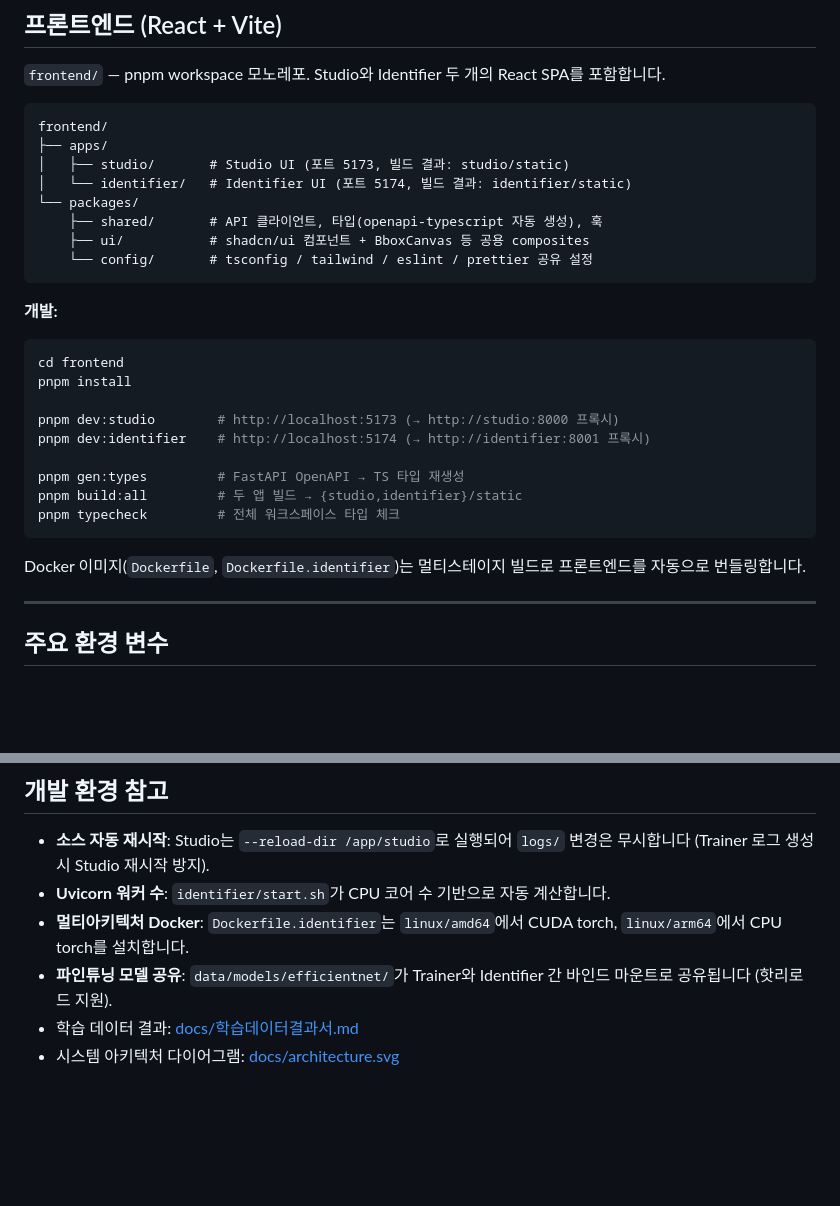
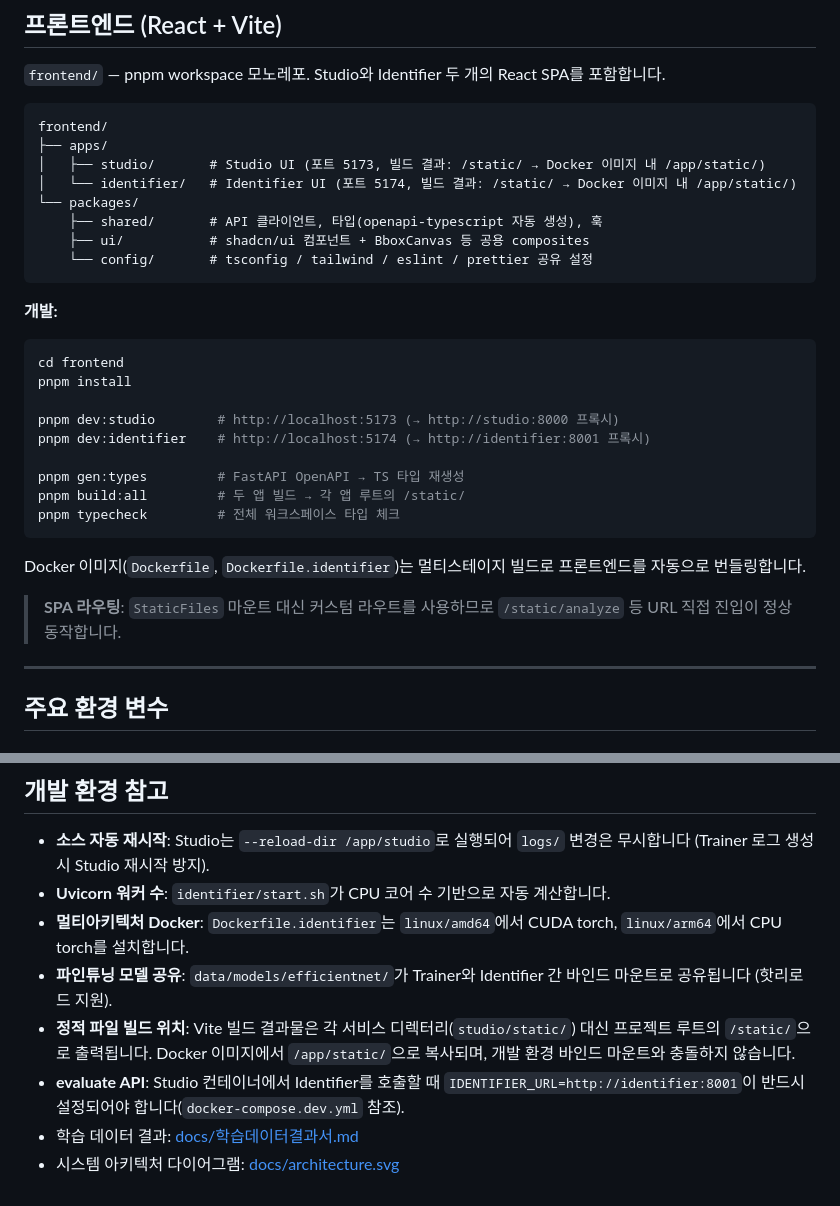
Before and after one commit to gjwnssud/reeve, a Markdown page: README.md, 2 parts joined by grey strips. GitHub-like rendering; blank space fills up the shorter version.

````diff
--- a/README.md
+++ b/README.md
@@ -98,8 +98,8 @@ docker compose -f docker/docker-compose.yml -f docker/docker-compose.dev.yml -f
 ```
 frontend/
 ├── apps/
-│   ├── studio/       # Studio UI (포트 5173, 빌드 결과: studio/static)
-│   └── identifier/   # Identifier UI (포트 5174, 빌드 결과: identifier/static)
+│   ├── studio/       # Studio UI (포트 5173, 빌드 결과: /static/ → Docker 이미지 내 /app/static/)
+│   └── identifier/   # Identifier UI (포트 5174, 빌드 결과: /static/ → Docker 이미지 내 /app/static/)
 └── packages/
     ├── shared/       # API 클라이언트, 타입(openapi-typescript 자동 생성), 훅
     ├── ui/           # shadcn/ui 컴포넌트 + BboxCanvas 등 공용 composites
@@ -115,11 +115,13 @@ pnpm dev:studio        # http://localhost:5173 (→ http://studio:8000 프록시
 pnpm dev:identifier    # http://localhost:5174 (→ http://identifier:8001 프록시)
 
 pnpm gen:types         # FastAPI OpenAPI → TS 타입 재생성
-pnpm build:all         # 두 앱 빌드 → {studio,identifier}/static
+pnpm build:all         # 두 앱 빌드 → 각 앱 루트의 /static/
 pnpm typecheck         # 전체 워크스페이스 타입 체크
 ```
 
 Docker 이미지(`Dockerfile`, `Dockerfile.identifier`)는 멀티스테이지 빌드로 프론트엔드를 자동으로 번들링합니다.
+
+> **SPA 라우팅**: `StaticFiles` 마운트 대신 커스텀 라우트를 사용하므로 `/static/analyze` 등 URL 직접 진입이 정상 동작합니다.
 
 ---
 
@@ -271,5 +273,7 @@ GET /async/result/{task_id} → { "status": "SUCCESS", "result": {...} }
 - **Uvicorn 워커 수**: `identifier/start.sh`가 CPU 코어 수 기반으로 자동 계산합니다.
 - **멀티아키텍처 Docker**: `Dockerfile.identifier`는 `linux/amd64`에서 CUDA torch, `linux/arm64`에서 CPU torch를 설치합니다.
 - **파인튜닝 모델 공유**: `data/models/efficientnet/`가 Trainer와 Identifier 간 바인드 마운트로 공유됩니다 (핫리로드 지원).
+- **정적 파일 빌드 위치**: Vite 빌드 결과물은 각 서비스 디렉터리(`studio/static/`) 대신 프로젝트 루트의 `/static/`으로 출력됩니다. Docker 이미지에서 `/app/static/`으로 복사되며, 개발 환경 바인드 마운트와 충돌하지 않습니다.
+- **evaluate API**: Studio 컨테이너에서 Identifier를 호출할 때 `IDENTIFIER_URL=http://identifier:8001`이 반드시 설정되어야 합니다(`docker-compose.dev.yml` 참조).
 - 학습 데이터 결과: [docs/학습데이터결과서.md](docs/학습데이터결과서.md)
 - 시스템 아키텍처 다이어그램: [docs/architecture.svg](docs/architecture.svg)
````
Also changed, not shown: CLAUDE.md (+11 -5 lines).
